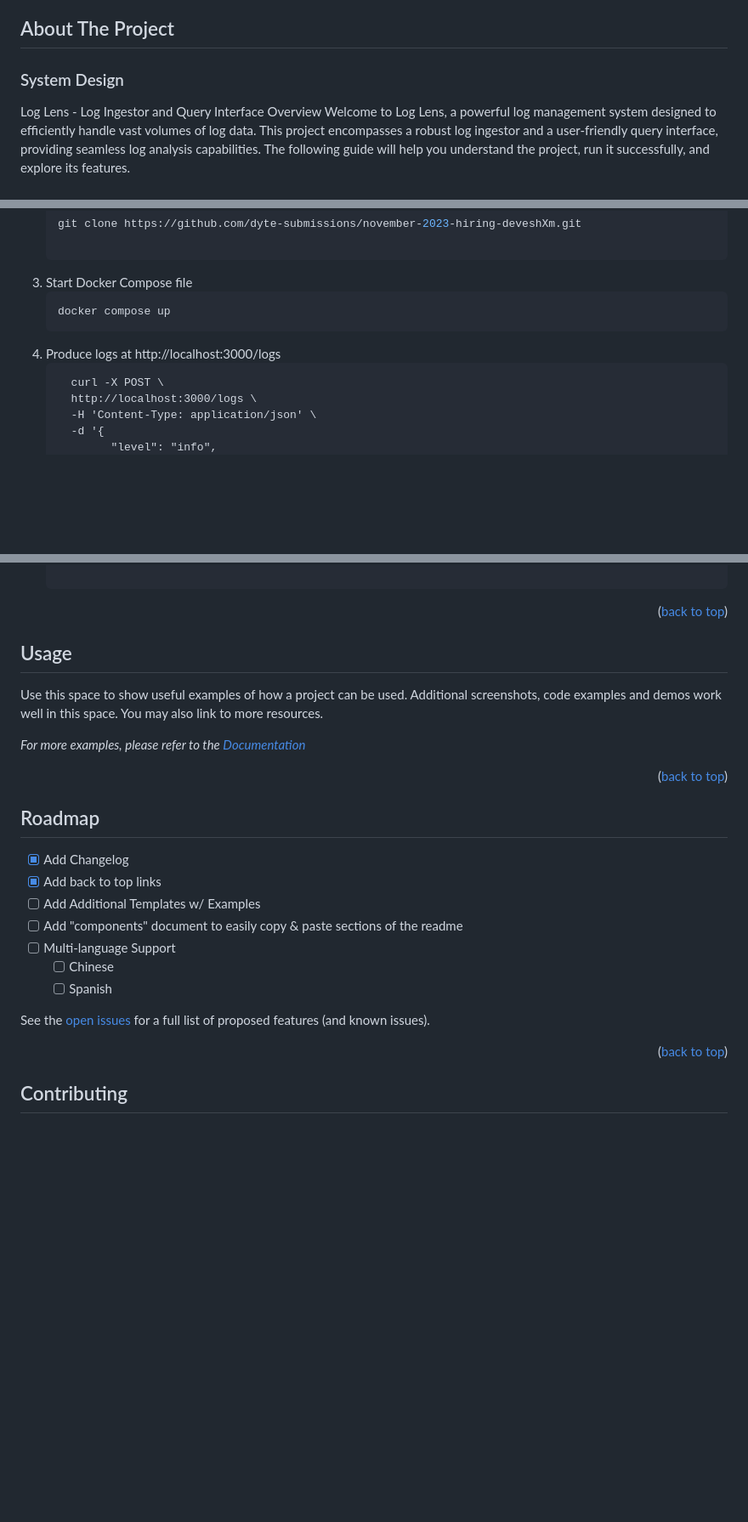
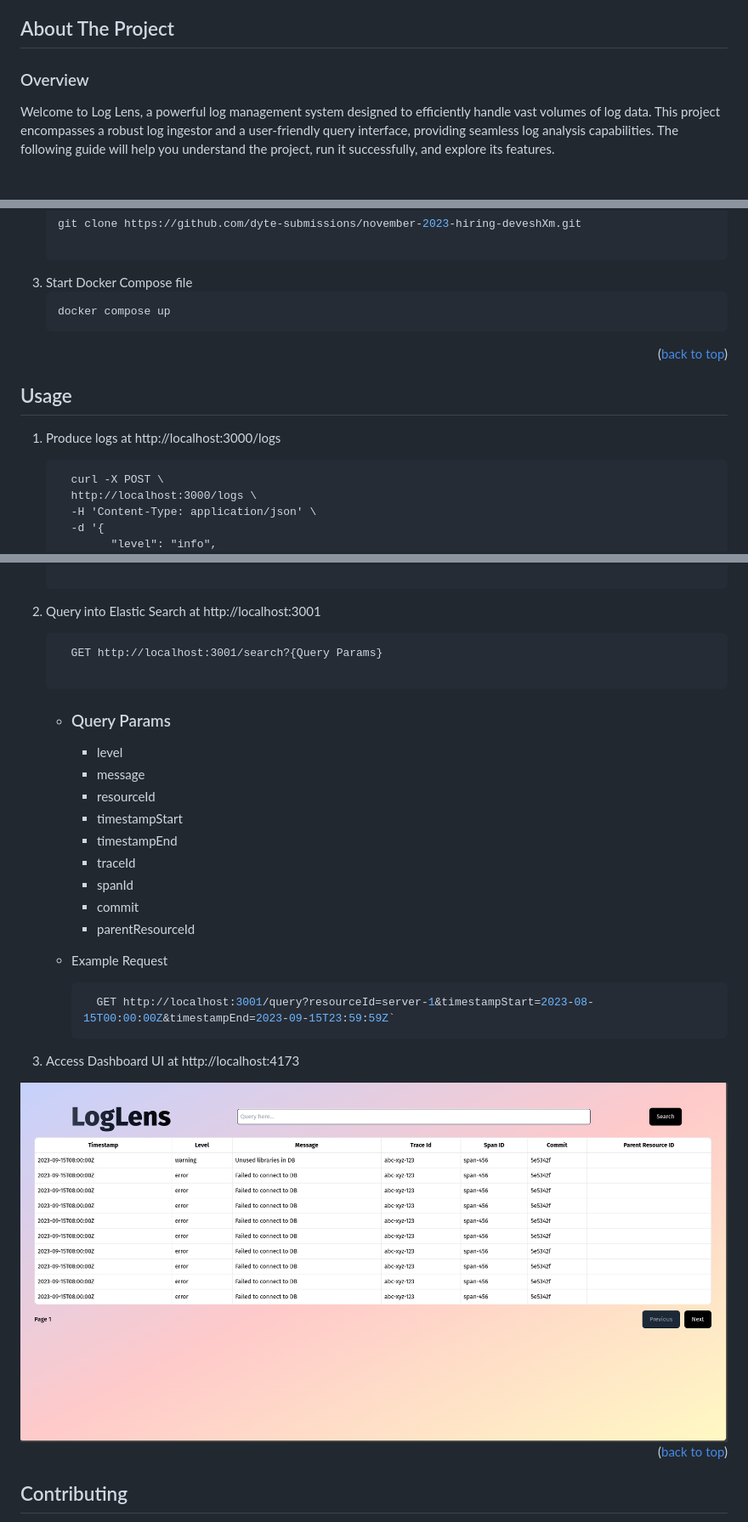
Before and after one commit to deveshXm/LogLens, a Markdown page: README.md, 3 parts joined by grey strips. Shown: that part at 85% size. GitHub-like rendering; blank space fills up the shorter version.

Commit message:
refactor: README

````diff
--- a/README.md
+++ b/README.md
@@ -84,10 +73,9 @@
 
 
 
-### System Design
 
-Log Lens - Log Ingestor and Query Interface
-Overview
+### Overview
+
 Welcome to Log Lens, a powerful log management system designed to efficiently handle vast volumes of log data. This project encompasses a robust log ingestor and a user-friendly query interface, providing seamless log analysis capabilities. The following guide will help you understand the project, run it successfully, and explore its features.
 
 ### Features
@@ -146,7 +137,14 @@ _Below is an example of how you can instruct your audience on installing and set
     ```
     docker compose up
     ```
-4. Produce logs at http://localhost:3000/logs
+
+<p align="right">(<a href="#readme-top">back to top</a>)</p>
+
+<!-- USAGE EXAMPLES -->
+## Usage
+
+
+1. Produce logs at http://localhost:3000/logs
     ```
       curl -X POST \
       http://localhost:3000/logs \
@@ -166,36 +164,31 @@ _Below is an example of how you can instruct your audience on installing and set
 
     ```
 
-<p align="right">(<a href="#readme-top">back to top</a>)</p>
+2. Query into Elastic Search at http://localhost:3001
+    ```
+      GET http://localhost:3001/search?{Query Params}
 
+    ```
+    - ###  Query Params
+      -  level
+      -  message
+      -  resourceId
+      -  timestampStart
+      -  timestampEnd
+      -  traceId
+      -  spanId
+      -  commit
+      -  parentResourceId
 
+    - Example Request
+      ```bash
+        GET http://localhost:3001/query?resourceId=server-1&timestampStart=2023-08-15T00:00:00Z&timestampEnd=2023-09-15T23:59:59Z`
+      ```
+3. Access Dashboard UI at http://localhost:4173
 
-<!-- USAGE EXAMPLES -->
-## Usage
-
-Use this space to show useful examples of how a project can be used. Additional screenshots, code examples and demos work well in this space. You may also link to more resources.
-
-_For more examples, please refer to the [Documentation](https://example.com)_
+ <img src="images/dashboard.png" alt="Logosd">
 
 <p align="right">(<a href="#readme-top">back to top</a>)</p>
-
-
-
-<!-- ROADMAP -->
-## Roadmap
-
-- [x] Add Changelog
-- [x] Add back to top links
-- [ ] Add Additional Templates w/ Examples
-- [ ] Add "components" document to easily copy & paste sections of the readme
-- [ ] Multi-language Support
-    - [ ] Chinese
-    - [ ] Spanish
-
-See the [open issues](https://github.com/othneildrew/Best-README-Template/issues) for a full list of proposed features (and known issues).
-
-<p align="right">(<a href="#readme-top">back to top</a>)</p>
-
 
 
 <!-- CONTRIBUTING -->
````
Also changed, not shown: other parts of README.md (+7 -14 lines).
